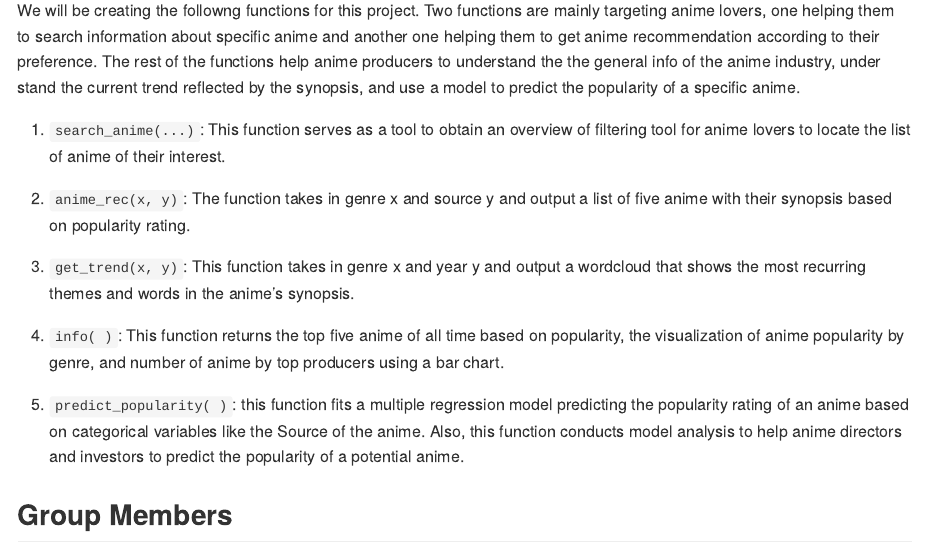
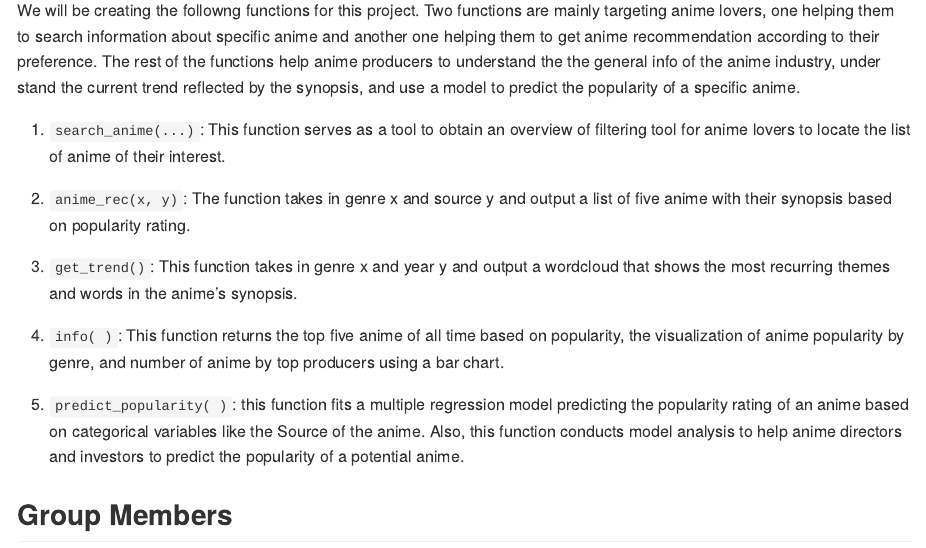
Before and after one commit to Charavee/animeR, an R Markdown document (README.Rmd): the page in a window 1100 px wide, from 1060 px down. Rendered offline with R 4.5, knitr and Pandoc, with nearby package versions; some code elsewhere in the file could not run offline; long lines of code are wrapped; badge pictures from the web are left out; common packages that the code uses without loading them are loaded.

Commit message:
deleting the argument for get_trend

```diff
--- a/README.Rmd
+++ b/README.Rmd
@@ -57,7 +57,7 @@ We will be creating the followng functions for this project. Two functions are m
 
 2) `anime_rec(x, y)`:  The function takes in genre x and source y and output a list of five anime with their synopsis based on popularity rating.
 
-3) `get_trend(x, y)`: This function takes in genre x and year y and output a wordcloud that shows the most recurring themes and words in the anime’s synopsis.
+3) `get_trend()`: This function takes in genre x and year y and output a wordcloud that shows the most recurring themes and words in the anime’s synopsis.
 
 4) `info( )`: This function returns the top five anime of all time based on popularity, the visualization of anime popularity by genre, and number of anime by top producers using a bar chart.
 
```
